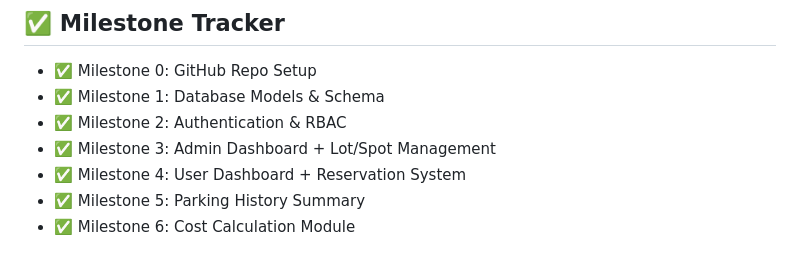
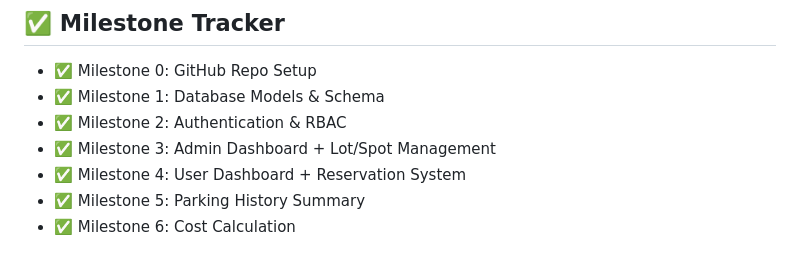
Before and after one commit to 24f2002119/MAD1-VECHICLE-PARKING, a Markdown page: README.md, the part around the change. Drawn GitHub-style.

```diff
--- a/README.md
+++ b/README.md
@@ -111,4 +111,4 @@ Database and admin user are created automatically on first run.
 * ✅ Milestone 3: Admin Dashboard + Lot/Spot Management
 * ✅ Milestone 4: User Dashboard + Reservation System
 * ✅ Milestone 5: Parking History Summary
-* ✅ Milestone 6: Cost Calculation Module
+* ✅ Milestone 6: Cost Calculation
```
